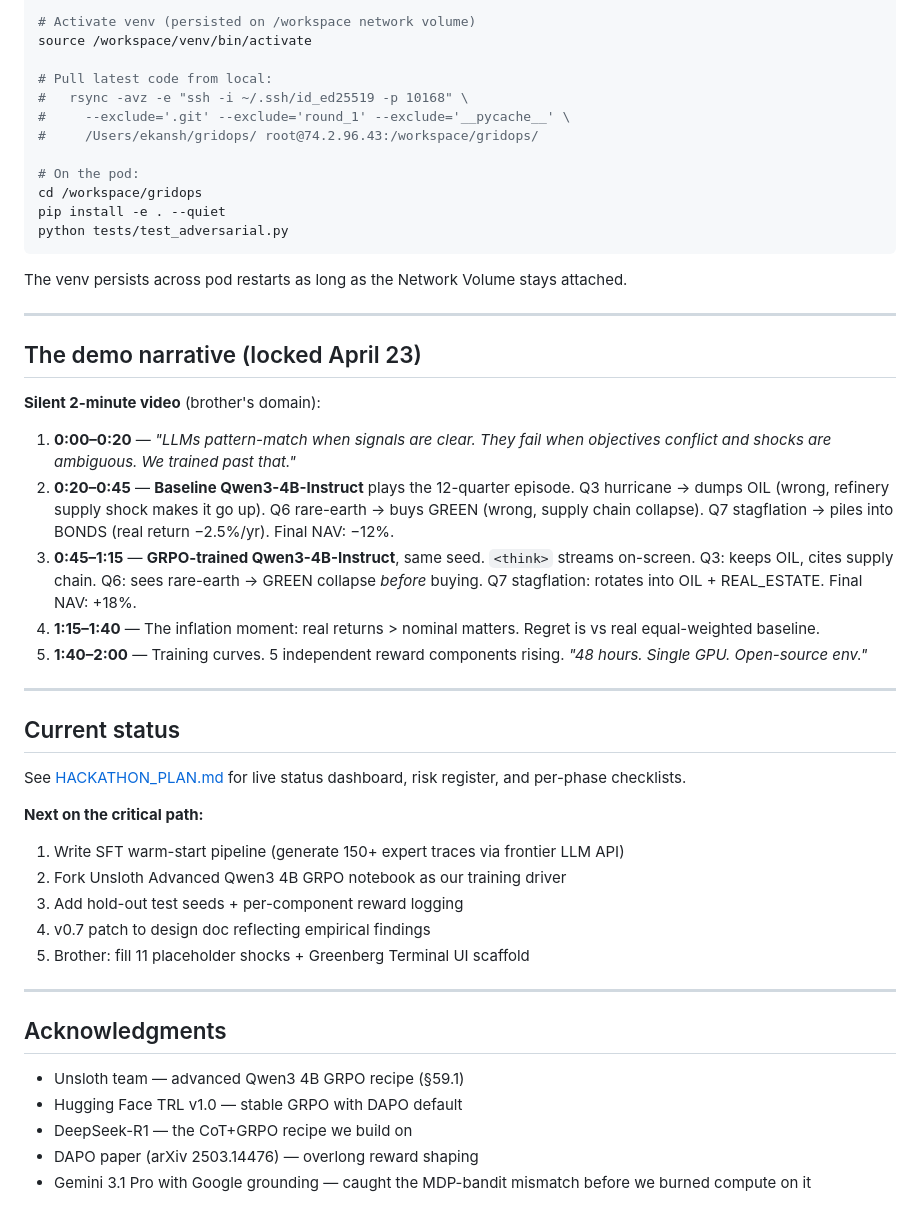
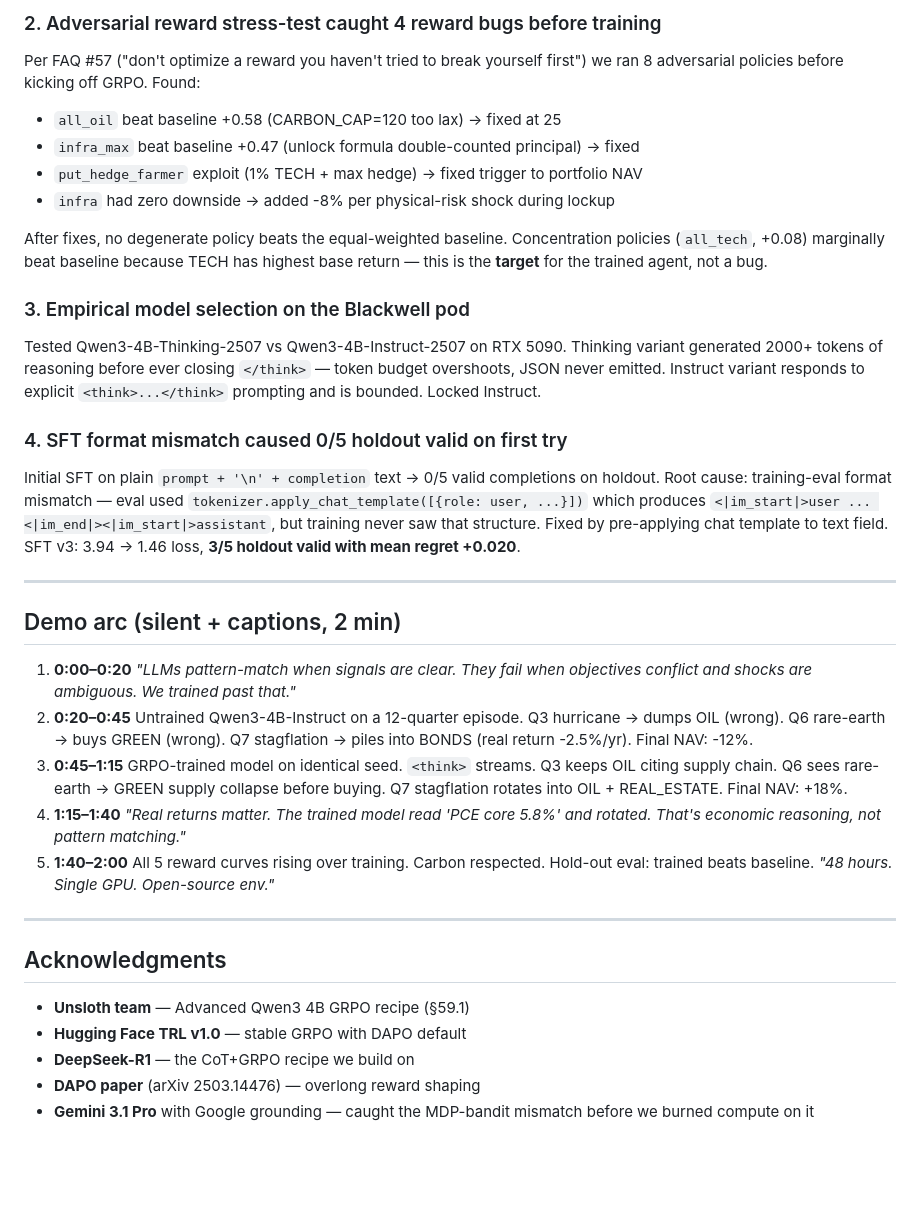
Before and after one commit to capabl-machines/gridops, a Markdown page: README.md, the part around one of its changes. Rendered like a GitHub page; blank space fills up the shorter version.

````diff
--- a/README.md
+++ b/README.md
@@ -90,51 +126,35 @@ ssh root@74.2.96.43 -p 10168 -i ~/.ssh/id_ed25519
 
-# Activate venv (persisted on /workspace network volume)
-source /workspace/venv/bin/activate
+### 2. Adversarial reward stress-test caught 4 reward bugs before training
+Per FAQ #57 ("don't optimize a reward you haven't tried to break yourself first") we ran 8 adversarial policies before kicking off GRPO. Found:
+- `all_oil` beat baseline +0.58 (CARBON_CAP=120 too lax) → fixed at 25
+- `infra_max` beat baseline +0.47 (unlock formula double-counted principal) → fixed
+- `put_hedge_farmer` exploit (1% TECH + max hedge) → fixed trigger to portfolio NAV
+- `infra` had zero downside → added -8% per physical-risk shock during lockup
 
-# Pull latest code from local:
-#   rsync -avz -e "ssh -i ~/.ssh/id_ed25519 -p 10168" \
-#     --exclude='.git' --exclude='round_1' --exclude='__pycache__' \
-#     /Users/ekansh/gridops/ root@74.2.96.43:/workspace/gridops/
+After fixes, no degenerate policy beats the equal-weighted baseline. Concentration policies (`all_tech`, +0.08) marginally beat baseline because TECH has highest base return — this is the **target** for the trained agent, not a bug.
 
-# On the pod:
-cd /workspace/gridops
-pip install -e . --quiet
-python tests/test_adversarial.py
-```
+### 3. Empirical model selection on the Blackwell pod
+Tested Qwen3-4B-Thinking-2507 vs Qwen3-4B-Instruct-2507 on RTX 5090. Thinking variant generated 2000+ tokens of reasoning before ever closing `</think>` — token budget overshoots, JSON never emitted. Instruct variant responds to explicit `<think>...</think>` prompting and is bounded. Locked Instruct.
 
-The venv persists across pod restarts as long as the Network Volume stays attached.
+### 4. SFT format mismatch caused 0/5 holdout valid on first try
+Initial SFT on plain `prompt + '\n' + completion` text → 0/5 valid completions on holdout. Root cause: training-eval format mismatch — eval used `tokenizer.apply_chat_template([{role: user, ...}])` which produces `<|im_start|>user ... <|im_end|><|im_start|>assistant`, but training never saw that structure. Fixed by pre-applying chat template to text field. SFT v3: 3.94 → 1.46 loss, **3/5 holdout valid with mean regret +0.020**.
 
 ---
 
-## The demo narrative (locked April 23)
+## Demo arc (silent + captions, 2 min)
 
-**Silent 2-minute video** (brother's domain):
-
-1. **0:00–0:20** — *"LLMs pattern-match when signals are clear. They fail when objectives conflict and shocks are ambiguous. We trained past that."*
-2. **0:20–0:45** — **Baseline Qwen3-4B-Instruct** plays the 12-quarter episode. Q3 hurricane → dumps OIL (wrong, refinery supply shock makes it go up). Q6 rare-earth → buys GREEN (wrong, supply chain collapse). Q7 stagflation → piles into BONDS (real return −2.5%/yr). Final NAV: −12%.
-3. **0:45–1:15** — **GRPO-trained Qwen3-4B-Instruct**, same seed. `<think>` streams on-screen. Q3: keeps OIL, cites supply chain. Q6: sees rare-earth → GREEN collapse *before* buying. Q7 stagflation: rotates into OIL + REAL_ESTATE. Final NAV: +18%.
-4. **1:15–1:40** — The inflation moment: real returns > nominal matters. Regret is vs real equal-weighted baseline.
-5. **1:40–2:00** — Training curves. 5 independent reward components rising. *"48 hours. Single GPU. Open-source env."*
-
----
-
-## Current status
-
-See [HACKATHON_PLAN.md](HACKATHON_PLAN.md) for live status dashboard, risk register, and per-phase checklists.
-
-**Next on the critical path:**
-1. Write SFT warm-start pipeline (generate 150+ expert traces via frontier LLM API)
-2. Fork Unsloth Advanced Qwen3 4B GRPO notebook as our training driver
-3. Add hold-out test seeds + per-component reward logging
-4. v0.7 patch to design doc reflecting empirical findings
-5. Brother: fill 11 placeholder shocks + Greenberg Terminal UI scaffold
+1. **0:00–0:20** *"LLMs pattern-match when signals are clear. They fail when objectives conflict and shocks are ambiguous. We trained past that."*
+2. **0:20–0:45** Untrained Qwen3-4B-Instruct on a 12-quarter episode. Q3 hurricane → dumps OIL (wrong). Q6 rare-earth → buys GREEN (wrong). Q7 stagflation → piles into BONDS (real return -2.5%/yr). Final NAV: -12%.
+3. **0:45–1:15** GRPO-trained model on identical seed. `<think>` streams. Q3 keeps OIL citing supply chain. Q6 sees rare-earth → GREEN supply collapse before buying. Q7 stagflation rotates into OIL + REAL_ESTATE. Final NAV: +18%.
+4. **1:15–1:40** *"Real returns matter. The trained model read 'PCE core 5.8%' and rotated. That's economic reasoning, not pattern matching."*
+5. **1:40–2:00** All 5 reward curves rising over training. Carbon respected. Hold-out eval: trained beats baseline. *"48 hours. Single GPU. Open-source env."*
 
 ---
 
 ## Acknowledgments
 
-- Unsloth team — advanced Qwen3 4B GRPO recipe (§59.1)
-- Hugging Face TRL v1.0 — stable GRPO with DAPO default
-- DeepSeek-R1 — the CoT+GRPO recipe we build on
-- DAPO paper (arXiv 2503.14476) — overlong reward shaping
-- Gemini 3.1 Pro with Google grounding — caught the MDP-bandit mismatch before we burned compute on it
+- **Unsloth team** — Advanced Qwen3 4B GRPO recipe (§59.1)
+- **Hugging Face TRL v1.0** — stable GRPO with DAPO default
+- **DeepSeek-R1** — the CoT+GRPO recipe we build on
+- **DAPO paper** (arXiv 2503.14476) — overlong reward shaping
+- **Gemini 3.1 Pro** with Google grounding — caught the MDP-bandit mismatch before we burned compute on it
````
Also changed, not shown: other parts of README.md (+87 -51 lines), assets/loss_curve.png (added), assets/reward_curve.png (added), 2 other files.
